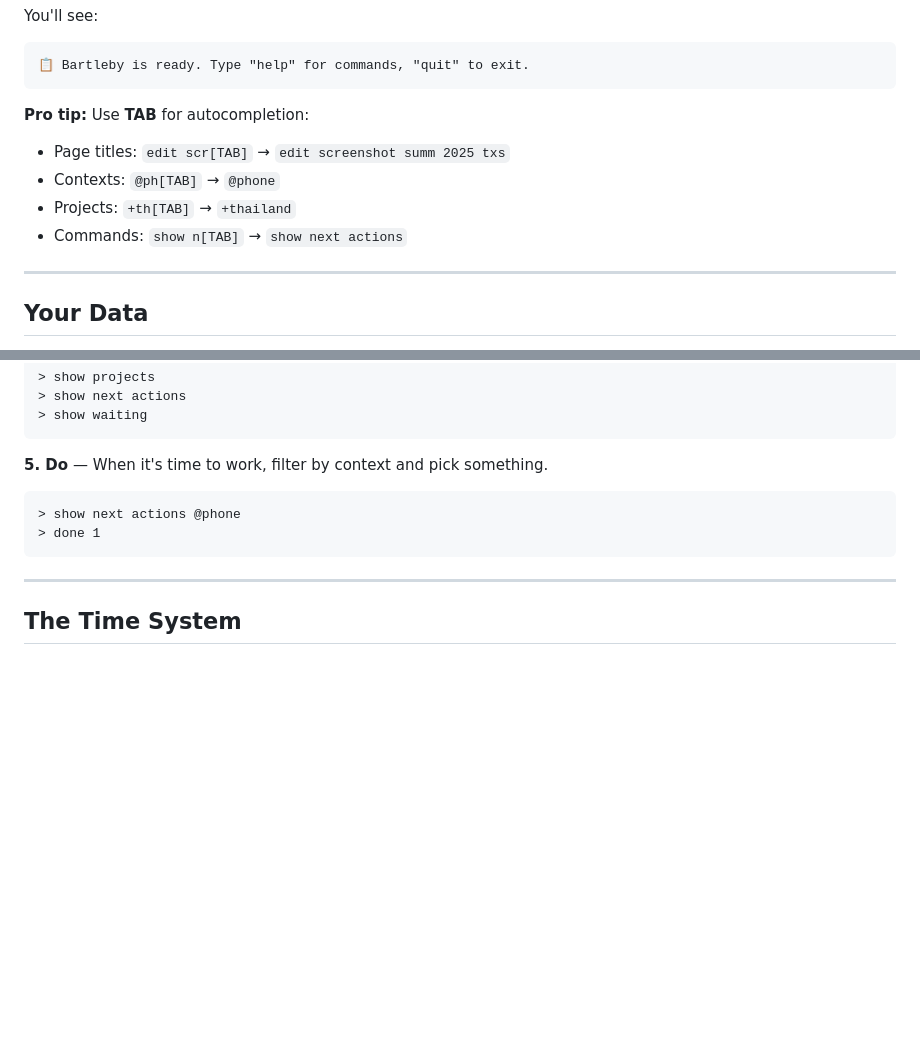
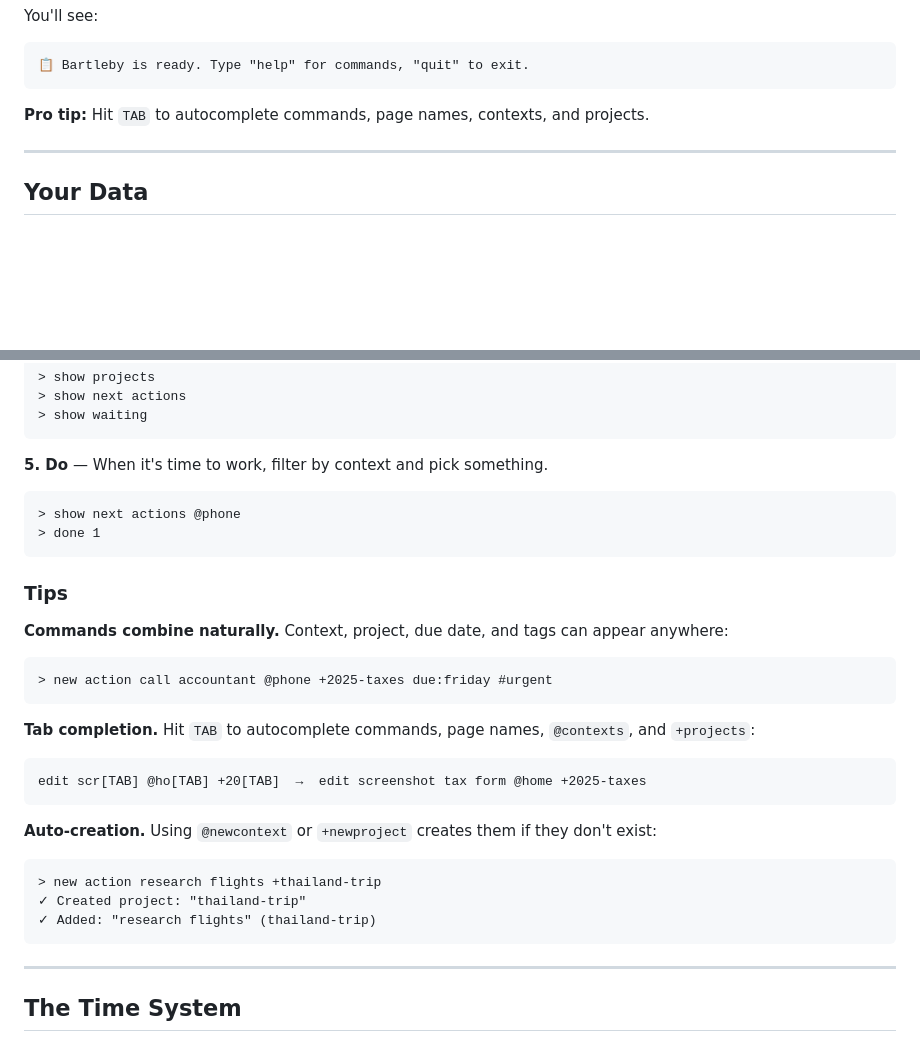
Before and after one commit to JussaMouse/bartleby, a Markdown page: README.md, 2 parts joined by grey strips. Rendered like a GitHub page; blank space fills up the shorter version.

Commit message:
docs: add GTD tips section with tab completion and auto-creation
- Add pro tip about TAB in Quick Start
- Add Tips subsection in GTD Workflow
- Document command combining, tab completion, auto-creation

````diff
--- a/README.md
+++ b/README.md
@@ -64,11 +64,7 @@ You'll see:
 📋 Bartleby is ready. Type "help" for commands, "quit" to exit.
 ```
 
-**Pro tip:** Use **TAB** for autocompletion:
-- Page titles: `edit scr[TAB]` → `edit screenshot summ 2025 txs`
-- Contexts: `@ph[TAB]` → `@phone`
-- Projects: `+th[TAB]` → `+thailand`
-- Commands: `show n[TAB]` → `show next actions`
+**Pro tip:** Hit `TAB` to autocomplete commands, page names, contexts, and projects.
 
 ---
 
@@ -303,6 +299,25 @@ Capture → Clarify → Organize → Review → Do
 > done 1
 ```
 
+### Tips
+
+**Commands combine naturally.** Context, project, due date, and tags can appear anywhere:
+```
+> new action call accountant @phone +2025-taxes due:friday #urgent
+```
+
+**Tab completion.** Hit `TAB` to autocomplete commands, page names, `@contexts`, and `+projects`:
+```
+edit scr[TAB] @ho[TAB] +20[TAB]  →  edit screenshot tax form @home +2025-taxes
+```
+
+**Auto-creation.** Using `@newcontext` or `+newproject` creates them if they don't exist:
+```
+> new action research flights +thailand-trip
+✓ Created project: "thailand-trip"
+✓ Added: "research flights" (thailand-trip)
+```
+
 ---
 
 ## The Time System
````
